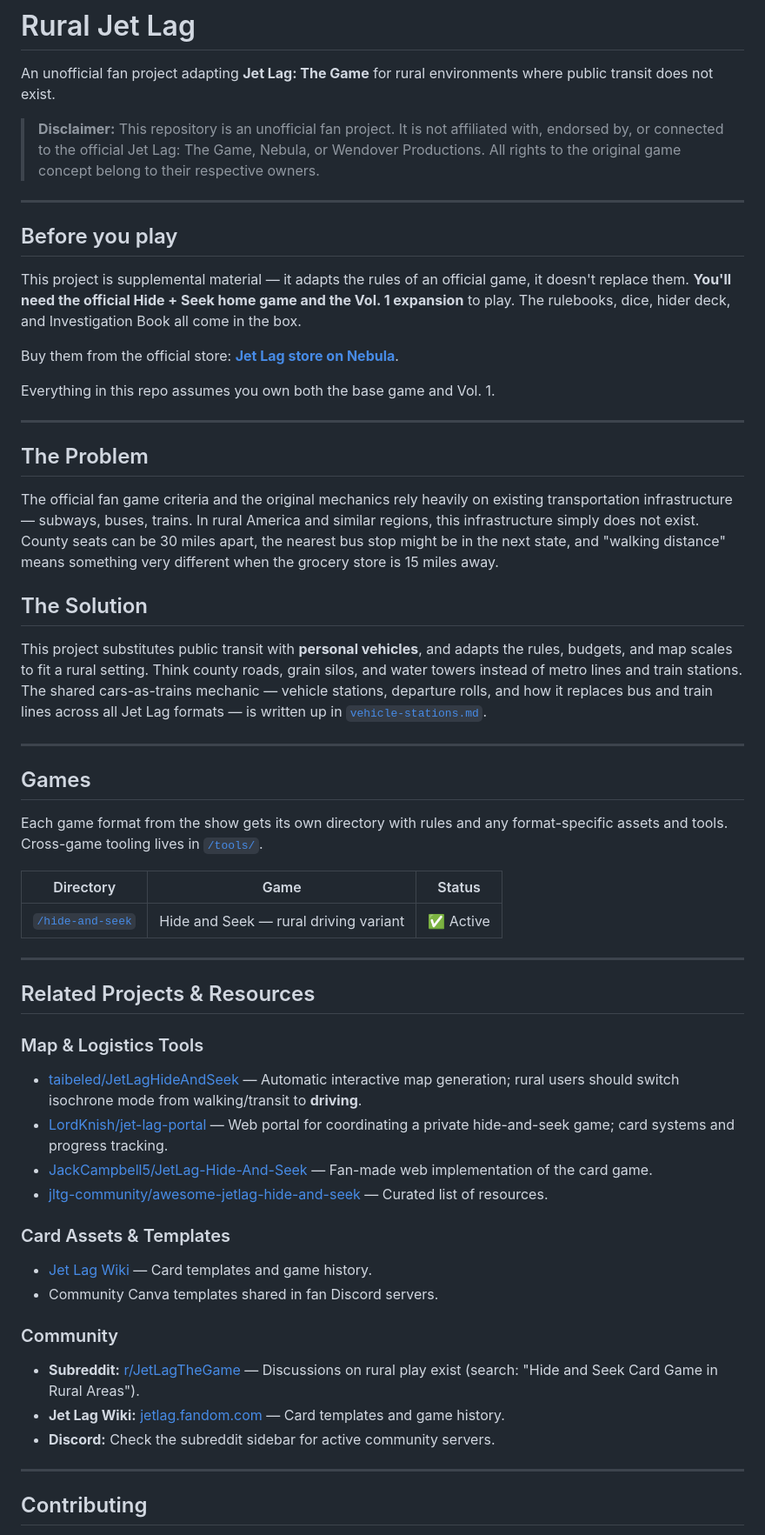
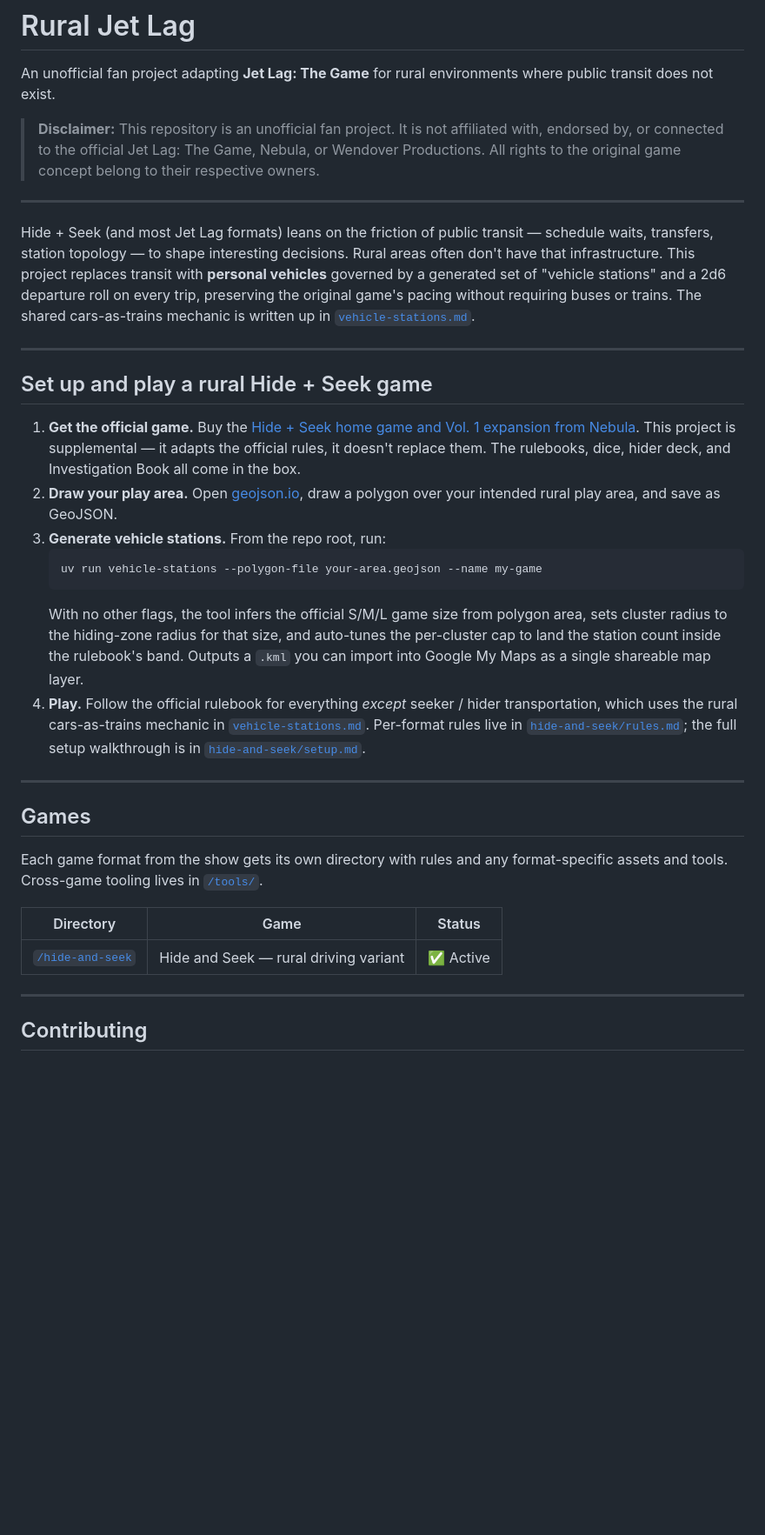
Before and after one commit to ramblin-dev/rural-jet-lag, a Markdown page: README.md, the part around one of its changes. Shown at 87% size. Drawn GitHub-style; blank space fills up the shorter version.

Commit message:
README cleanup: tighten intro, single Community section, US wording
- Collapse "Before you play" / "The Problem" / "The Solution" into one intro
  paragraph + a 4-step "Set up and play" section. Step 1 absorbs the
  buy-the-game prerequisite.
- Drop the sprawling "Related Projects & Resources" block; keep a single
  Community section at the end with subreddit, curated awesome-list, and
  one wiki link.
- Soften "Rural America" → "Rural areas" in the intro; flag the US-figures
  reference paragraph in transit-friction.md as one country's example; swap
  "county seats" → "administrative centers" in the driving-analogue table.

````diff
--- a/README.md
+++ b/README.md
@@ -6,23 +6,20 @@ An unofficial fan project adapting **Jet Lag: The Game** for rural environments
 
 ---
 
-## Before you play
-
-This project is supplemental material — it adapts the rules of an official game, it doesn't replace them. **You'll need the official Hide + Seek home game and the Vol. 1 expansion** to play. The rulebooks, dice, hider deck, and Investigation Book all come in the box.
-
-Buy them from the official store: **[Jet Lag store on Nebula](https://store.nebula.tv/collections/jetlag)**.
-
-Everything in this repo assumes you own both the base game and Vol. 1.
+Hide + Seek (and most Jet Lag formats) leans on the friction of public transit — schedule waits, transfers, station topology — to shape interesting decisions. Rural areas often don't have that infrastructure. This project replaces transit with **personal vehicles** governed by a generated set of "vehicle stations" and a 2d6 departure roll on every trip, preserving the original game's pacing without requiring buses or trains. The shared cars-as-trains mechanic is written up in [`vehicle-stations.md`](./vehicle-stations.md).
 
 ---
 
-## The Problem
+## Set up and play a rural Hide + Seek game
 
-The official fan game criteria and the original mechanics rely heavily on existing transportation infrastructure — subways, buses, trains. In rural America and similar regions, this infrastructure simply does not exist. County seats can be 30 miles apart, the nearest bus stop might be in the next state, and "walking distance" means something very different when the grocery store is 15 miles away.
-
-## The Solution
-
-This project substitutes public transit with **personal vehicles**, and adapts the rules, budgets, and map scales to fit a rural setting. Think county roads, grain silos, and water towers instead of metro lines and train stations. The shared cars-as-trains mechanic — vehicle stations, departure rolls, and how it replaces bus and train lines across all Jet Lag formats — is written up in [`vehicle-stations.md`](./vehicle-stations.md).
+1. **Get the official game.** Buy the [Hide + Seek home game and Vol. 1 expansion from Nebula](https://store.nebula.tv/collections/jetlag). This project is supplemental — it adapts the official rules, it doesn't replace them. The rulebooks, dice, hider deck, and Investigation Book all come in the box.
+2. **Draw your play area.** Open [geojson.io](https://geojson.io), draw a polygon over your intended rural play area, and save as GeoJSON.
+3. **Generate vehicle stations.** From the repo root, run:
+   ```bash
+   uv run vehicle-stations --polygon-file your-area.geojson --name my-game
+   ```
+   With no other flags, the tool infers the official S/M/L game size from polygon area, sets cluster radius to the hiding-zone radius for that size, and auto-tunes the per-cluster cap to land the station count inside the rulebook's band. Outputs a `.kml` you can import into Google My Maps as a single shareable map layer.
+4. **Play.** Follow the official rulebook for everything *except* seeker / hider transportation, which uses the rural cars-as-trains mechanic in [`vehicle-stations.md`](./vehicle-stations.md). Per-format rules live in [`hide-and-seek/rules.md`](./hide-and-seek/rules.md); the full setup walkthrough is in [`hide-and-seek/setup.md`](./hide-and-seek/setup.md).
 
 ---
 
@@ -33,25 +30,6 @@ Each game format from the show gets its own directory with rules and any format-
 | Directory | Game | Status |
 |-----------|------|--------|
 | [`/hide-and-seek`](./hide-and-seek/) | Hide and Seek — rural driving variant | ✅ Active |
-
----
-
-## Related Projects & Resources
-
-### Map & Logistics Tools
-- [taibeled/JetLagHideAndSeek](https://github.com/taibeled/JetLagHideAndSeek) — Automatic interactive map generation; rural users should switch isochrone mode from walking/transit to **driving**.
-- [LordKnish/jet-lag-portal](https://github.com/LordKnish/jet-lag-portal) — Web portal for coordinating a private hide-and-seek game; card systems and progress tracking.
-- [JackCampbell5/JetLag-Hide-And-Seek](https://github.com/JackCampbell5/JetLag-Hide-And-Seek) — Fan-made web implementation of the card game.
-- [jltg-community/awesome-jetlag-hide-and-seek](https://github.com/jltg-community/awesome-jetlag-hide-and-seek) — Curated list of resources.
-
-### Card Assets & Templates
-- [Jet Lag Wiki](https://jetlag.fandom.com/) — Card templates and game history.
-- Community Canva templates shared in fan Discord servers.
-
-### Community
-- **Subreddit:** [r/JetLagTheGame](https://www.reddit.com/r/JetLagTheGame/) — Discussions on rural play exist (search: "Hide and Seek Card Game in Rural Areas").
-- **Jet Lag Wiki:** [jetlag.fandom.com](https://jetlag.fandom.com/) — Card templates and game history.
-- **Discord:** Check the subreddit sidebar for active community servers.
 
 ---
 
````
Also changed, not shown: other parts of README.md (+8 -0 lines), hide-and-seek/reference/transit-friction.md (+2 -2 lines).
